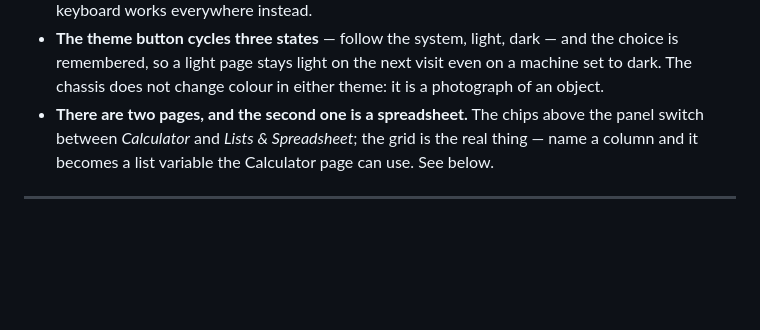
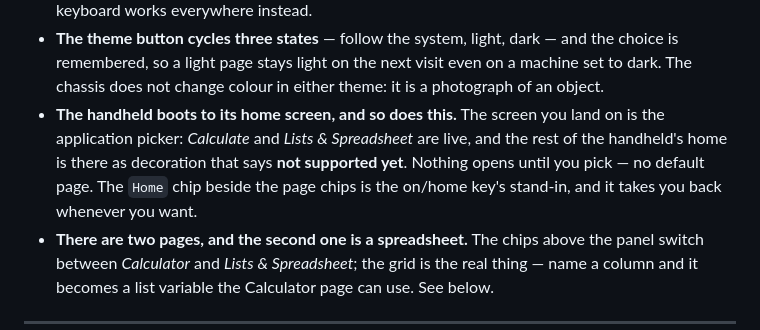
Before and after one commit to Franky100-pig/Digital-Nspire-for-Stats, a Markdown page: README.md, the part around the change. Rendered like a GitHub page; blank space fills up the shorter version.

Commit message:
README: the home screen, and the Home chip that returns to it

```diff
--- a/README.md
+++ b/README.md
@@ -101,6 +101,12 @@ thing as an import:
   and the choice is remembered, so a light page stays light on the next visit
   even on a machine set to dark. The chassis does not change colour in either
   theme: it is a photograph of an object.
+- **The handheld boots to its home screen, and so does this.** The screen you
+  land on is the application picker: *Calculate* and *Lists & Spreadsheet* are
+  live, and the rest of the handheld's home is there as decoration that says
+  **not supported yet**. Nothing opens until you pick — no default page.
+  The `Home` chip beside the page chips is the on/home key's stand-in, and it
+  takes you back whenever you want.
 - **There are two pages, and the second one is a spreadsheet.** The chips above
   the panel switch between *Calculator* and *Lists & Spreadsheet*; the grid is
   the real thing — name a column and it becomes a list variable the Calculator
```
